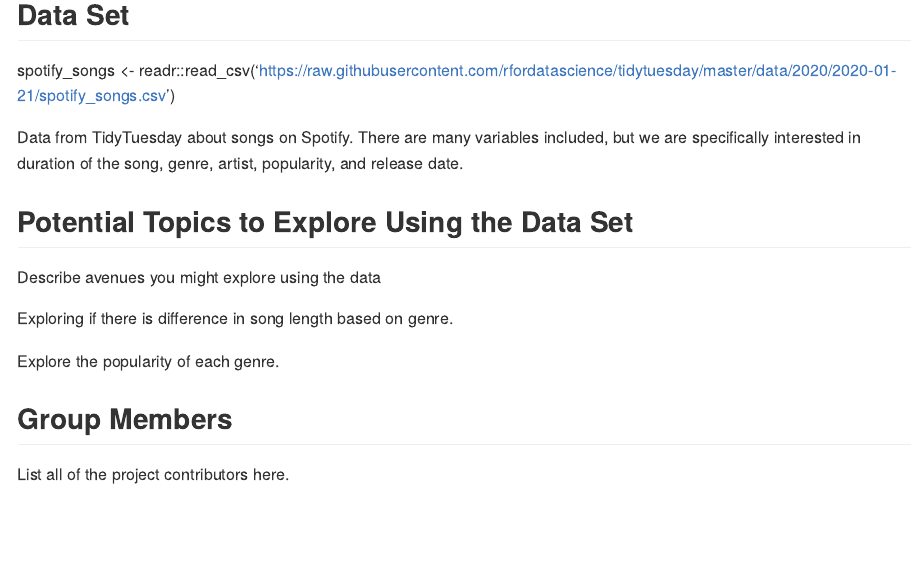
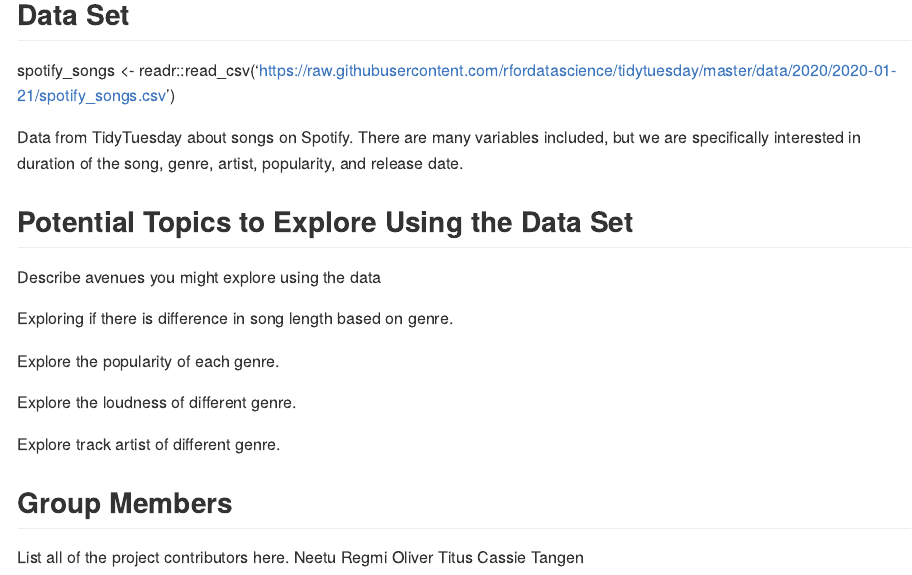
Before and after one commit to ojamestitus/Musical-Genres-Data-Exploration-Project, an R Markdown document (Project CON.Rmd): the page in a window 1100 px wide, from 440 px down. Rendered offline with R 4.5, knitr and Pandoc, with nearby package versions.

Commit message:
Added the potential topic and contributors name

```diff
--- a/Project CON.Rmd
+++ b/Project CON.Rmd
@@ -42,6 +42,12 @@
 
 Explore the popularity of each genre.
 
+Explore the loudness of different genre.
+
+Explore track artist of different genre.
 
 ## Group Members
 List all of the project contributors here.
+Neetu Regmi
+Oliver Titus
+Cassie Tangen
```
